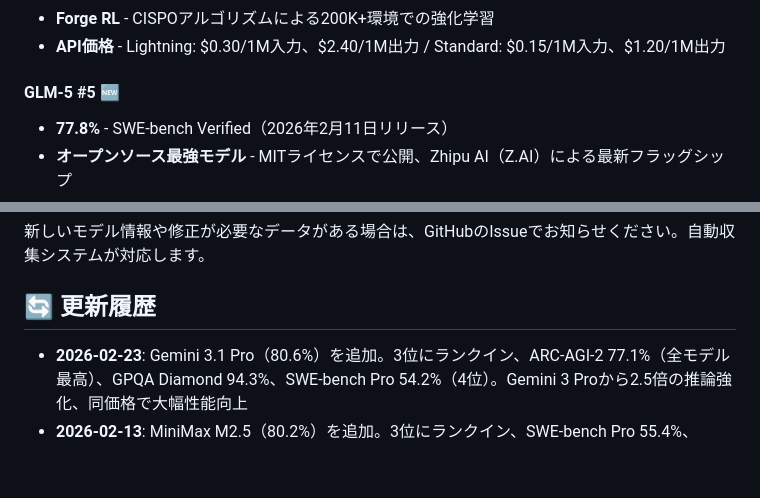
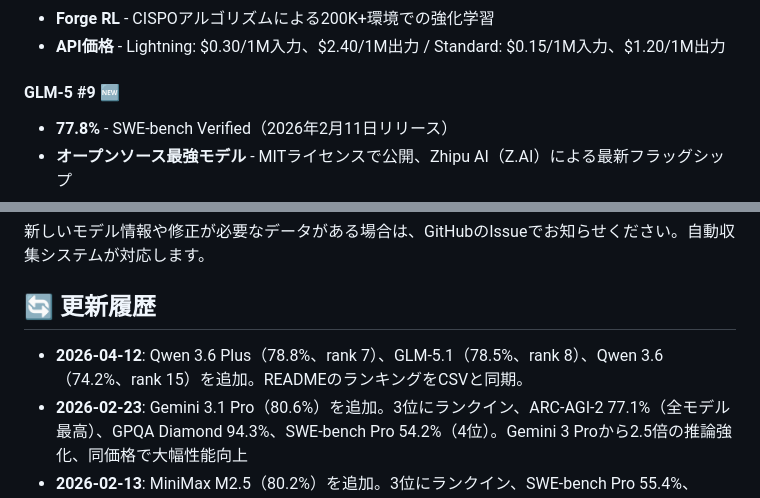
Before and after one commit to dendron542/SWE_benchmarks_info, a Markdown page: README.md, 2 parts joined by grey strips. GitHub-like rendering; blank space fills up the shorter version.

```diff
--- a/README.md
+++ b/README.md
@@ -62,7 +62,7 @@
 - **Forge RL** - CISPOアルゴリズムによる200K+環境での強化学習
 - **API価格** - Lightning: $0.30/1M入力、$2.40/1M出力 / Standard: $0.15/1M入力、$1.20/1M出力
 
-#### GLM-5 #5 🆕
+#### GLM-5 #9 🆕
 - **77.8%** - SWE-bench Verified（2026年2月11日リリース）
 - **オープンソース最強モデル** - MITライセンスで公開、Zhipu AI（Z.AI）による最新フラッグシップ
 - **744B MoEアーキテクチャ** - 744億パラメータ（アクティブ40B）、GLM-4.5の355Bから大幅スケールアップ
@@ -430,6 +454,7 @@ python swe_rank_viewer.py --format json
 
 ## 🔄 更新履歴
 
+- **2026-04-12**: Qwen 3.6 Plus（78.8%、rank 7）、GLM-5.1（78.5%、rank 8）、Qwen 3.6（74.2%、rank 15）を追加。READMEのランキングをCSVと同期。
 - **2026-02-23**: Gemini 3.1 Pro（80.6%）を追加。3位にランクイン、ARC-AGI-2 77.1%（全モデル最高）、GPQA Diamond 94.3%、SWE-bench Pro 54.2%（4位）。Gemini 3 Proから2.5倍の推論強化、同価格で大幅性能向上
 - **2026-02-13**: MiniMax M2.5（80.2%）を追加。3位にランクイン、SWE-bench Pro 55.4%、Multi-SWE-Bench 51.3%（SOTA）。230B MoE（10Bアクティブ）、Lightning/Standardの2バリアント、競合の1/10〜1/20のコスト
 - **2026-02-12**: GLM-5（77.8%）、Claude Opus 4.6（80.8%）、GPT-5.3 Codex（SWE-bench Pro 56.8%）を追加。GLM-5は4位にランクイン、オープンソース最強モデル。Claude Opus 4.6はARC-AGI-2で68.8%達成。GPT-5.3 CodexはTerminal-Bench 2.0で77.3%の全モデル最高スコアを達成
```
Also changed, not shown: other parts of README.md (+73 -49 lines).
